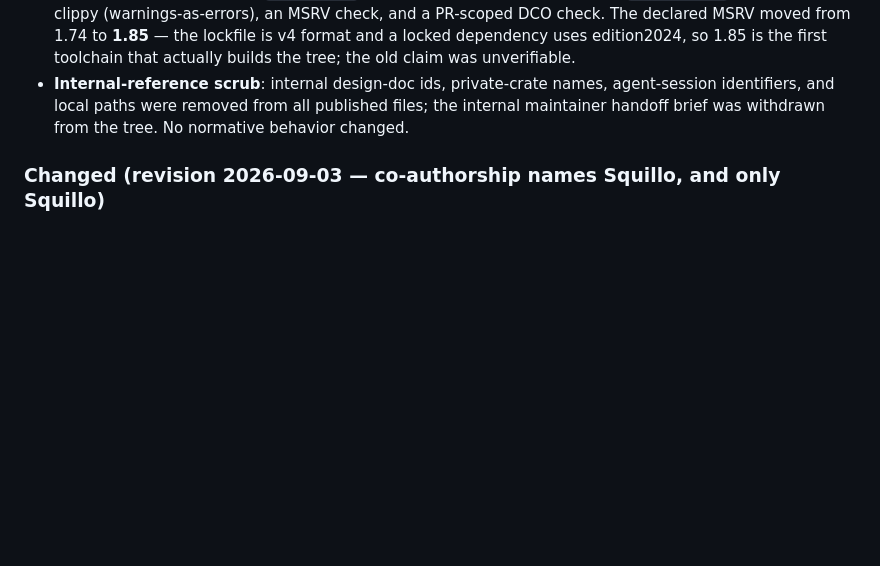
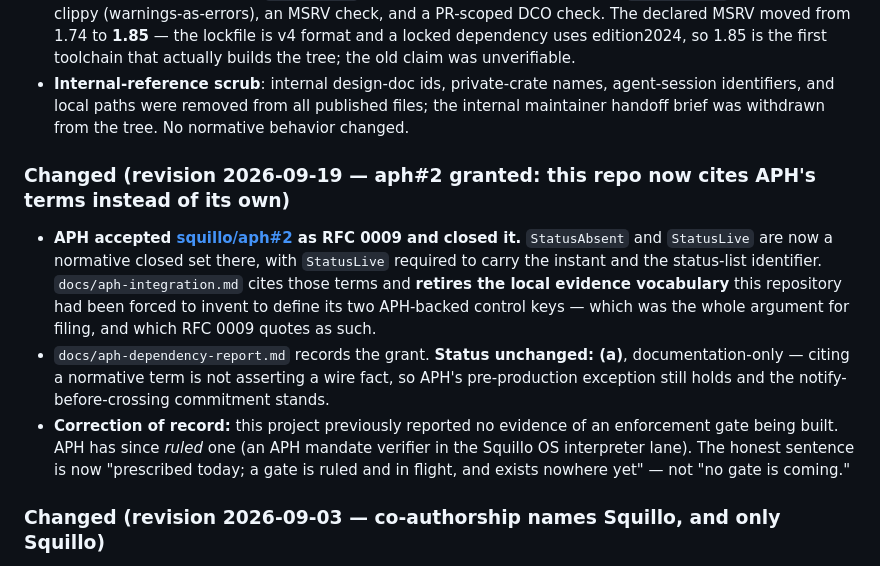
Before and after one commit to squillo/r14n, a Markdown page: CHANGELOG.md, the part around the change. GitHub-like rendering; blank space fills up the shorter version.

```diff
--- a/CHANGELOG.md
+++ b/CHANGELOG.md
@@ -40,6 +40,22 @@ History banner in the spec for normative changes), rather than forking a version
 - **Internal-reference scrub**: internal design-doc ids, private-crate names, agent-session
   identifiers, and local paths were removed from all published files; the internal maintainer
   handoff brief was withdrawn from the tree. No normative behavior changed.
+
+### Changed (revision 2026-09-19 — aph#2 granted: this repo now cites APH's terms instead of its own)
+
+- **APH accepted [squillo/aph#2](https://github.com/squillo/aph/issues/2) as RFC 0009 and closed
+  it.** `StatusAbsent` and `StatusLive` are now a normative closed set there, with `StatusLive`
+  required to carry the instant and the status-list identifier. `docs/aph-integration.md` cites
+  those terms and **retires the local evidence vocabulary** this repository had been forced to
+  invent to define its two APH-backed control keys — which was the whole argument for filing, and
+  which RFC 0009 quotes as such.
+- `docs/aph-dependency-report.md` records the grant. **Status unchanged: (a)**, documentation-only
+  — citing a normative term is not asserting a wire fact, so APH's pre-production exception still
+  holds and the notify-before-crossing commitment stands.
+- **Correction of record:** this project previously reported no evidence of an enforcement gate
+  being built. APH has since *ruled* one (an APH mandate verifier in the Squillo OS interpreter
+  lane). The honest sentence is now "prescribed today; a gate is ruled and in flight, and exists
+  nowhere yet" — not "no gate is coming."
 
 ### Changed (revision 2026-09-03 — co-authorship names Squillo, and only Squillo)
 
```
Also changed, not shown: docs/aph-dependency-report.md (+24 -10 lines), docs/aph-integration.md (+16 -2 lines).
